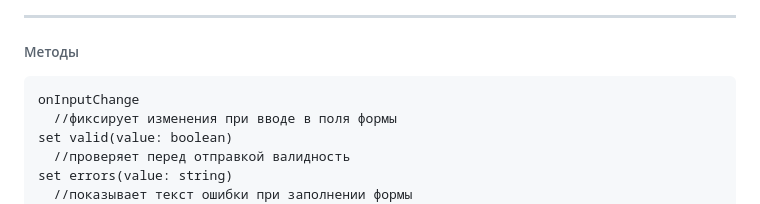
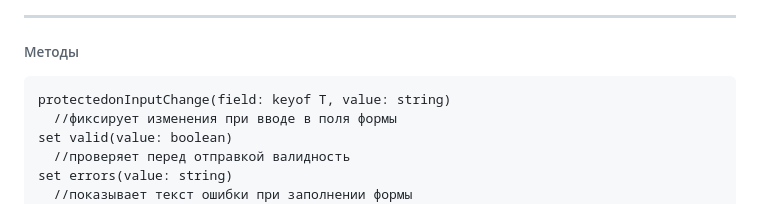
Before and after one commit to Marina-Savelyeva/web-larek-frontend, a Markdown page: README.md, the part around the change. Rendered like a GitHub page.

````diff
--- a/README.md
+++ b/README.md
@@ -163,7 +163,7 @@ constructor(protected container: HTMLFormElement, protected events: IEvents)
 ------
 ###### Методы
 ```
-onInputChange
+protectedonInputChange(field: keyof T, value: string)
   //фиксирует изменения при вводе в поля формы
 set valid(value: boolean)
   //проверяет перед отправкой валидность
````
